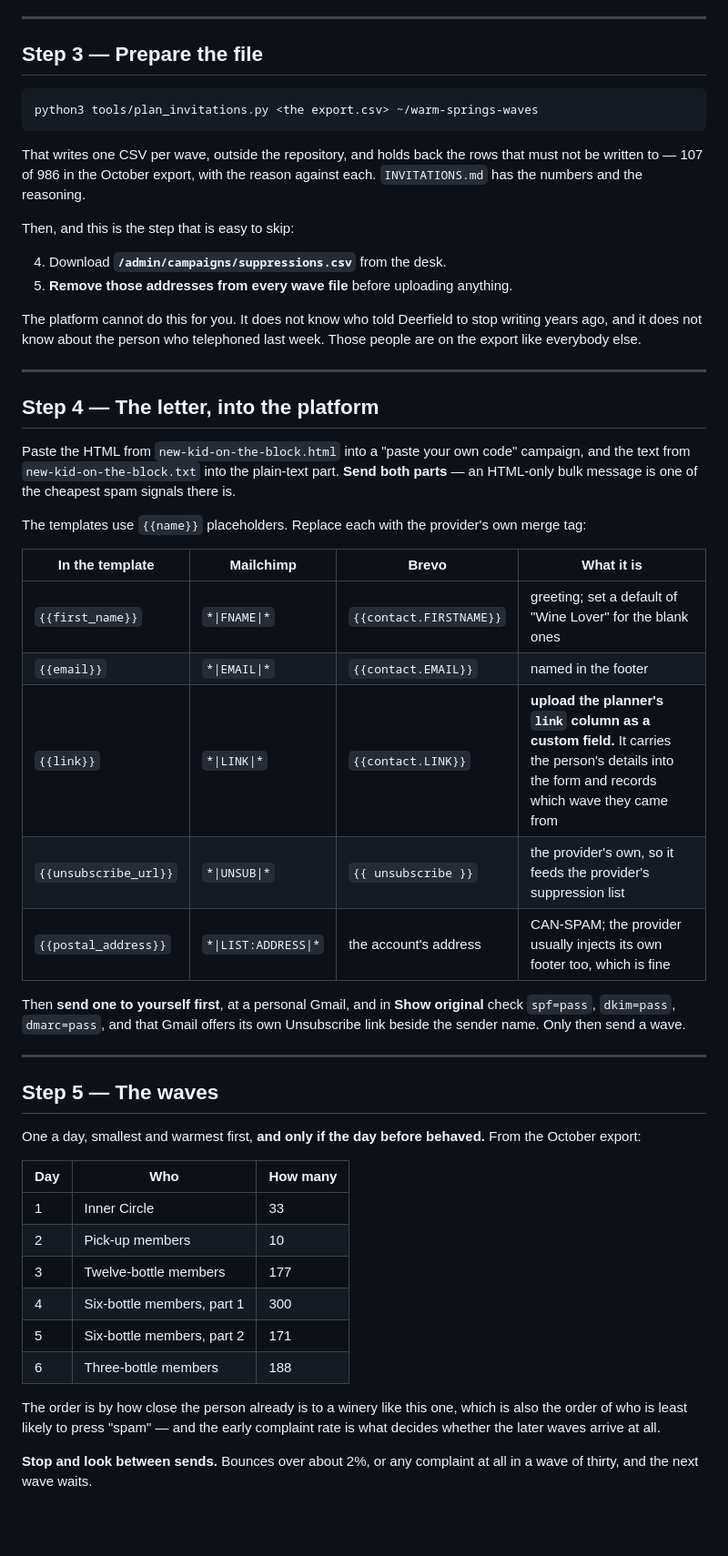
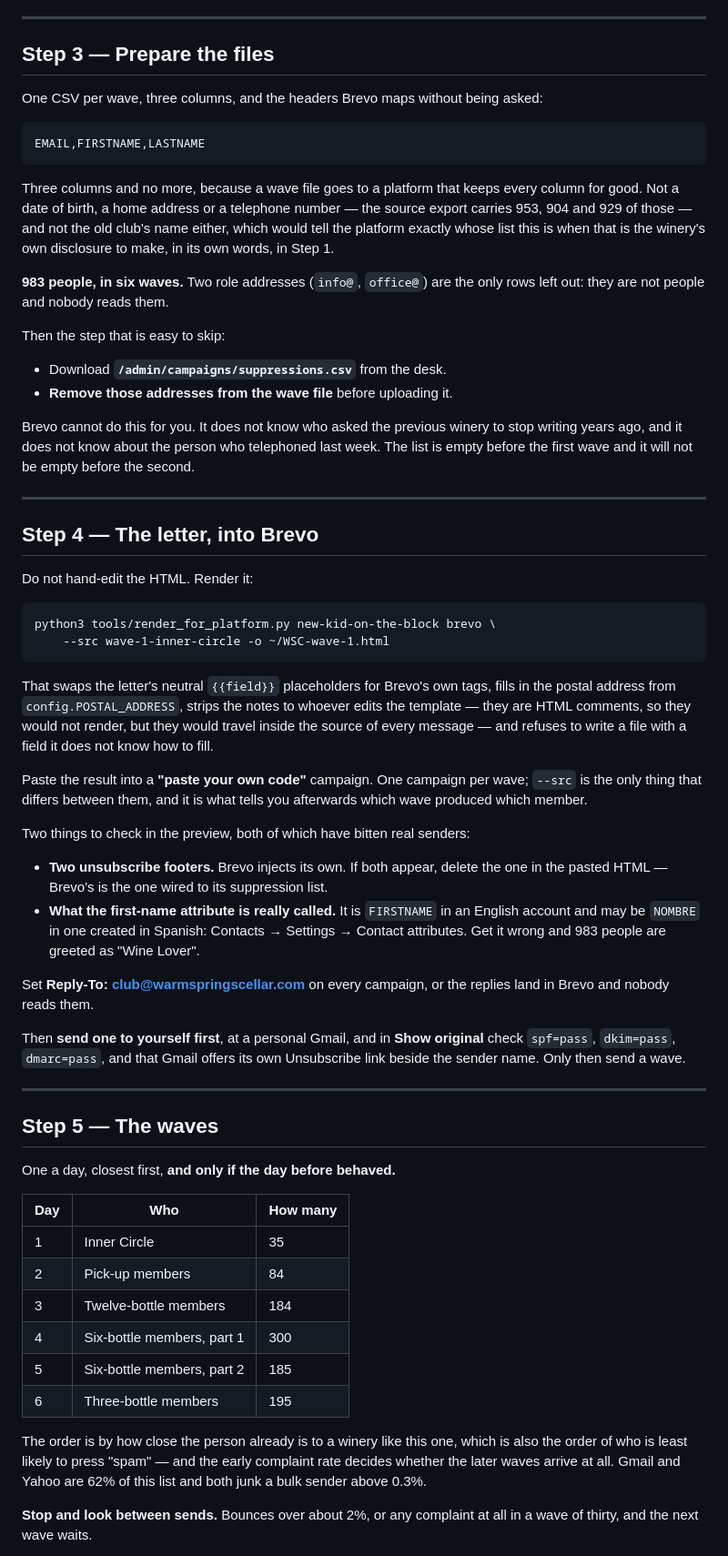
Before and after one commit to pel-matiasvaldivia/warmspringscellars, a Markdown page: mail-templates/CAMPAIGN.md, the part around one of its changes. Shown at 91% size. Rendered like a GitHub page; blank space fills up the shorter version.

Commit message:
Bring the campaign runbook back in line with what was decided
CAMPAIGN.md still described a plan nobody is following: 879 recipients,
a separate letter for the 23 in states without a permit, merge tags to
substitute by hand, and a postal address nobody had.

Now: 983 in six waves, one letter for everybody, the renderer instead of
hand-editing, and the address settled.

Two things it now explains rather than asserts. Why the same letter is safe
for the 23 — the form turns itself into "Tell Me When You Can Ship" the
moment they pick their state and posts to /api/waiting, so they land in
Waiting grouped by state, which is the number the winery needs to decide
whether a permit is worth applying for, and nobody pays for wine that cannot
reach them. And why wave 2 is not what it looks like: 74 of its 84 are
pick-up members, there is no pick-up allocation any more, and they are the
one group being offered something materially different from what they had.

Also settled, and recorded: the winery holds each state's permit and gives
Crown a copy, so Crown ships but does not sell. That keeps Warm Springs
Cellar the seller of record, which is what Stripe and QuickBooks already
assume — no change needed, which is worth writing down precisely because it
looked for a while like it might not be.

Co-Authored-By: Claude Opus 5 <noreply@anthropic.com>
Claude-Session: https://claude.ai/code/session_01HwT4o5Vs1iJad4Lv1SJiC3

````diff
--- a/mail-templates/CAMPAIGN.md
+++ b/mail-templates/CAMPAIGN.md
@@ -103,44 +103,68 @@ notices go out from is not dragged down with it.
 
 ---
 
-## Step 3 — Prepare the file
+## Step 3 — Prepare the files
+
+One CSV per wave, three columns, and the headers Brevo maps without being
+asked:
 
 ```
-python3 tools/plan_invitations.py <the export.csv> ~/warm-springs-waves
+EMAIL,FIRSTNAME,LASTNAME
 ```
 
-That writes one CSV per wave, outside the repository, and holds back the rows
-that must not be written to — 107 of 986 in the October export, with the
-reason against each. `INVITATIONS.md` has the numbers and the reasoning.
+Three columns and no more, because a wave file goes to a platform that keeps
+every column for good. Not a date of birth, a home address or a telephone
+number — the source export carries 953, 904 and 929 of those — and not the
+old club's name either, which would tell the platform exactly whose list this
+is when that is the winery's own disclosure to make, in its own words, in
+Step 1.
 
-Then, and this is the step that is easy to skip:
+**983 people, in six waves.** Two role addresses (`info@`, `office@`) are the
+only rows left out: they are not people and nobody reads them.
 
-4. Download **`/admin/campaigns/suppressions.csv`** from the desk.
-5. **Remove those addresses from every wave file** before uploading anything.
+Then the step that is easy to skip:
 
-The platform cannot do this for you. It does not know who told Deerfield to
-stop writing years ago, and it does not know about the person who telephoned
-last week. Those people are on the export like everybody else.
+- Download **`/admin/campaigns/suppressions.csv`** from the desk.
+- **Remove those addresses from the wave file** before uploading it.
+
+Brevo cannot do this for you. It does not know who asked the previous winery
+to stop writing years ago, and it does not know about the person who
+telephoned last week. The list is empty before the first wave and it will not
+be empty before the second.
 
 ---
 
-## Step 4 — The letter, into the platform
+## Step 4 — The letter, into Brevo
 
-Paste the HTML from `new-kid-on-the-block.html` into a "paste your own code"
-campaign, and the text from `new-kid-on-the-block.txt` into the plain-text
-part. **Send both parts** — an HTML-only bulk message is one of the cheapest
-spam signals there is.
+Do not hand-edit the HTML. Render it:
 
-The templates use `{{name}}` placeholders. Replace each with the provider's
-own merge tag:
+```
+python3 tools/render_for_platform.py new-kid-on-the-block brevo \
+    --src wave-1-inner-circle -o ~/WSC-wave-1.html
+```
 
-| In the template | Mailchimp | Brevo | What it is |
-| --- | --- | --- | --- |
-| `{{first_name}}` | `*\|FNAME\|*` | `{{contact.FIRSTNAME}}` | greeting; set a default of "Wine Lover" for the blank ones |
-| `{{email}}` | `*\|EMAIL\|*` | `{{contact.EMAIL}}` | named in the footer |
-| `{{link}}` | `*\|LINK\|*` | `{{contact.LINK}}` | **upload the planner's `link` column as a custom field.** It carries the person's details into the form and records which wave they came from |
-| `{{unsubscribe_url}}` | `*\|UNSUB\|*` | `{{ unsubscribe }}` | the provider's own, so it feeds the provider's suppression list |
-| `{{postal_address}}` | `*\|LIST:ADDRESS\|*` | the account's address | CAN-SPAM; the provider usually injects its own footer too, which is fine |
+That swaps the letter's neutral `{{field}}` placeholders for Brevo's own
+tags, fills in the postal address from `config.POSTAL_ADDRESS`, strips the
+notes to whoever edits the template — they are HTML comments, so they would
+not render, but they would travel inside the source of every message — and
+refuses to write a file with a field it does not know how to fill.
+
+Paste the result into a **"paste your own code"** campaign. One campaign per
+wave; `--src` is the only thing that differs between them, and it is what
+tells you afterwards which wave produced which member.
+
+Two things to check in the preview, both of which have bitten real senders:
+
+* **Two unsubscribe footers.** Brevo injects its own. If both appear, delete
+  the one in the pasted HTML — Brevo's is the one wired to its suppression
+  list.
+* **What the first-name attribute is really called.** It is `FIRSTNAME` in an
+  English account and may be `NOMBRE` in one created in Spanish: Contacts →
+  Settings → Contact attributes. Get it wrong and 983 people are greeted as
+  "Wine Lover".
+
+Set **Reply-To: club@warmspringscellar.com** on every campaign, or the
+replies land in Brevo and nobody reads them.
 
 Then **send one to yourself first**, at a personal Gmail, and in **Show
 original** check `spf=pass`, `dkim=pass`, `dmarc=pass`, and that Gmail offers
@@ -150,21 +174,21 @@ its own Unsubscribe link beside the sender name. Only then send a wave.
 
 ## Step 5 — The waves
 
-One a day, smallest and warmest first, **and only if the day before behaved.**
-From the October export:
+One a day, closest first, **and only if the day before behaved.**
 
 | Day | Who | How many |
 | --- | --- | --- |
-| 1 | Inner Circle | 33 |
-| 2 | Pick-up members | 10 |
-| 3 | Twelve-bottle members | 177 |
+| 1 | Inner Circle | 35 |
+| 2 | Pick-up members | 84 |
+| 3 | Twelve-bottle members | 184 |
 | 4 | Six-bottle members, part 1 | 300 |
-| 5 | Six-bottle members, part 2 | 171 |
-| 6 | Three-bottle members | 188 |
+| 5 | Six-bottle members, part 2 | 185 |
+| 6 | Three-bottle members | 195 |
 
 The order is by how close the person already is to a winery like this one,
 which is also the order of who is least likely to press "spam" — and the
-early complaint rate is what decides whether the later waves arrive at all.
+early complaint rate decides whether the later waves arrive at all. Gmail and
+Yahoo are 62% of this list and both junk a bulk sender above 0.3%.
 
 **Stop and look between sends.** Bounces over about 2%, or any complaint at
 all in a wave of thirty, and the next wave waits.
````
Also changed, not shown: other parts of mail-templates/CAMPAIGN.md (+31 -3 lines).
